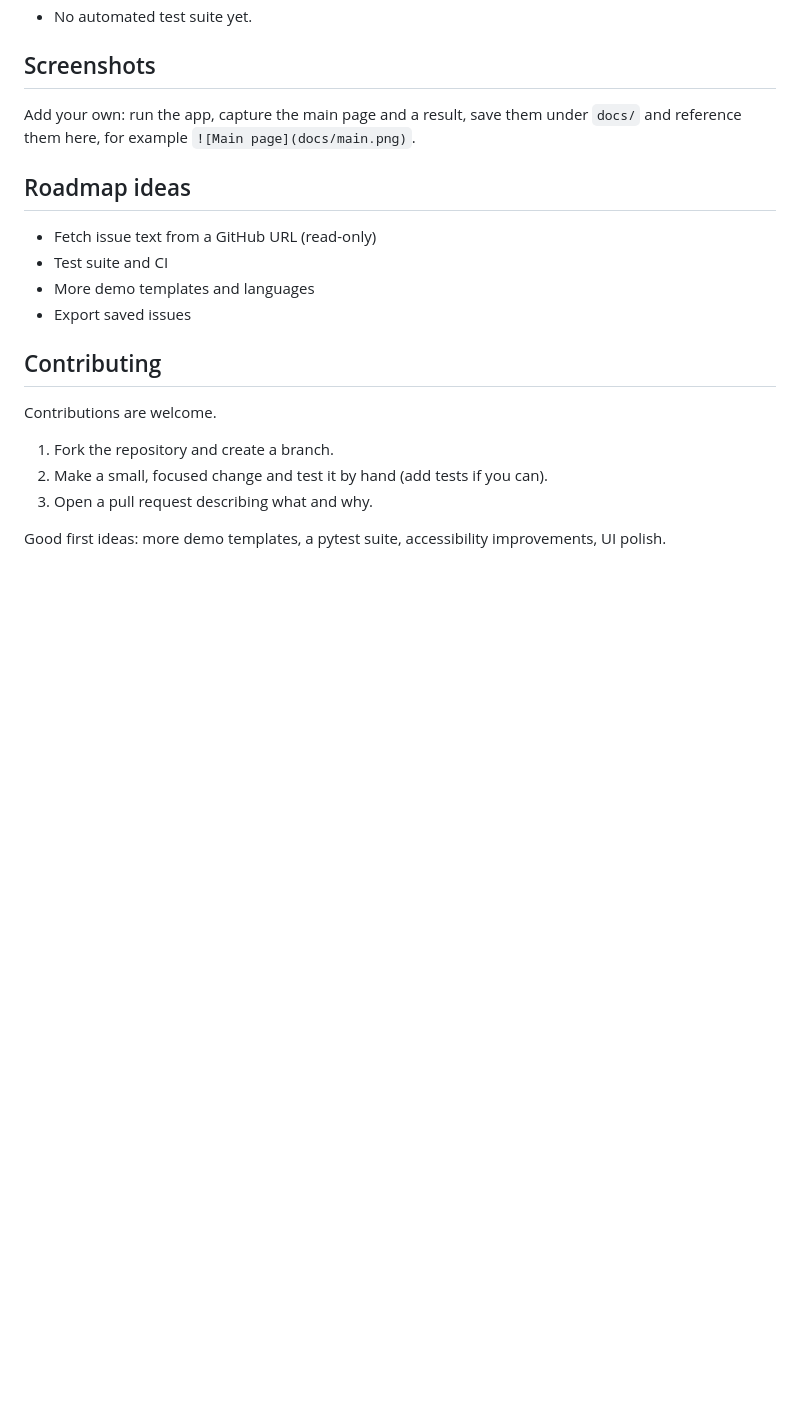
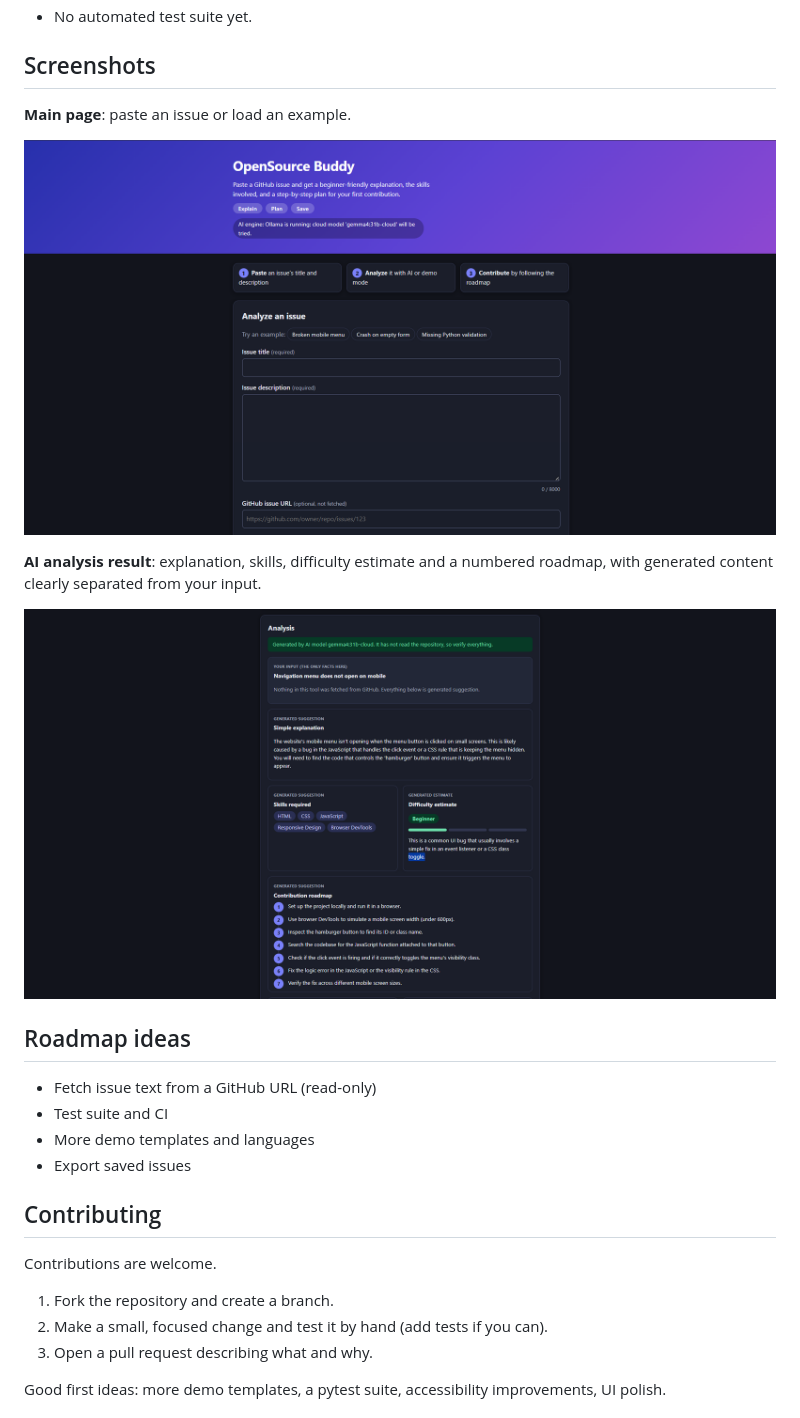
Before and after one commit to amanrock1/OpenSource-Buddy, a Markdown page: README.md, the part around the change. Rendered like a GitHub page; pictures changed too: 1.png (added), 2.png (added); blank space fills up the shorter version.

Commit message:
Add screenshots to README
Co-Authored-By: Claude Sonnet 5.5 <noreply@anthropic.com>

```diff
--- a/README.md
+++ b/README.md
@@ -176,7 +176,13 @@ The app does not download models and needs no API keys. Model output is validate
 
 ## Screenshots
 
-Add your own: run the app, capture the main page and a result, save them under `docs/` and reference them here, for example `![Main page](docs/main.png)`.
+**Main page**: paste an issue or load an example.
+
+![OpenSource Buddy main page](1.png)
+
+**AI analysis result**: explanation, skills, difficulty estimate and a numbered roadmap, with generated content clearly separated from your input.
+
+![OpenSource Buddy analysis result](2.png)
 
 ## Roadmap ideas
 
```
